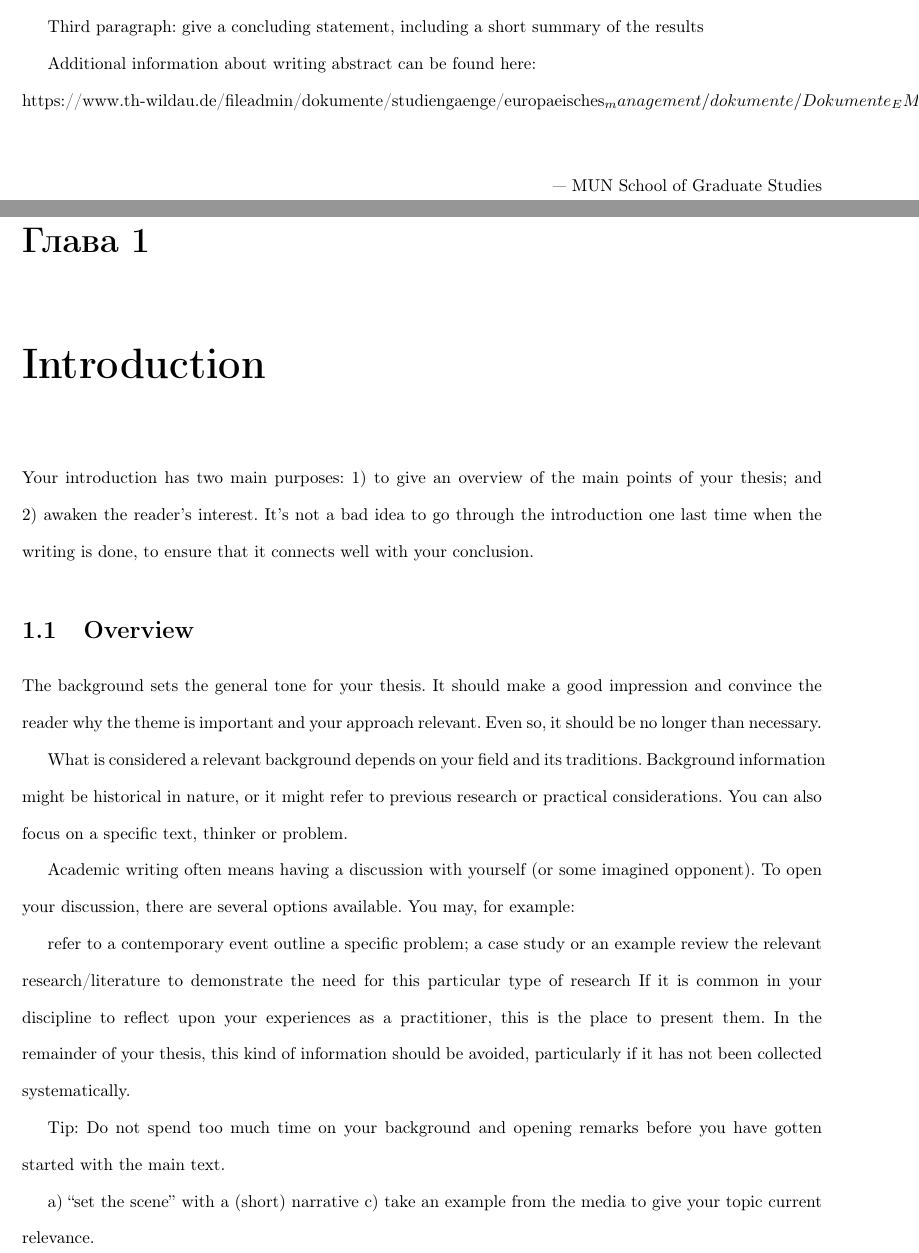
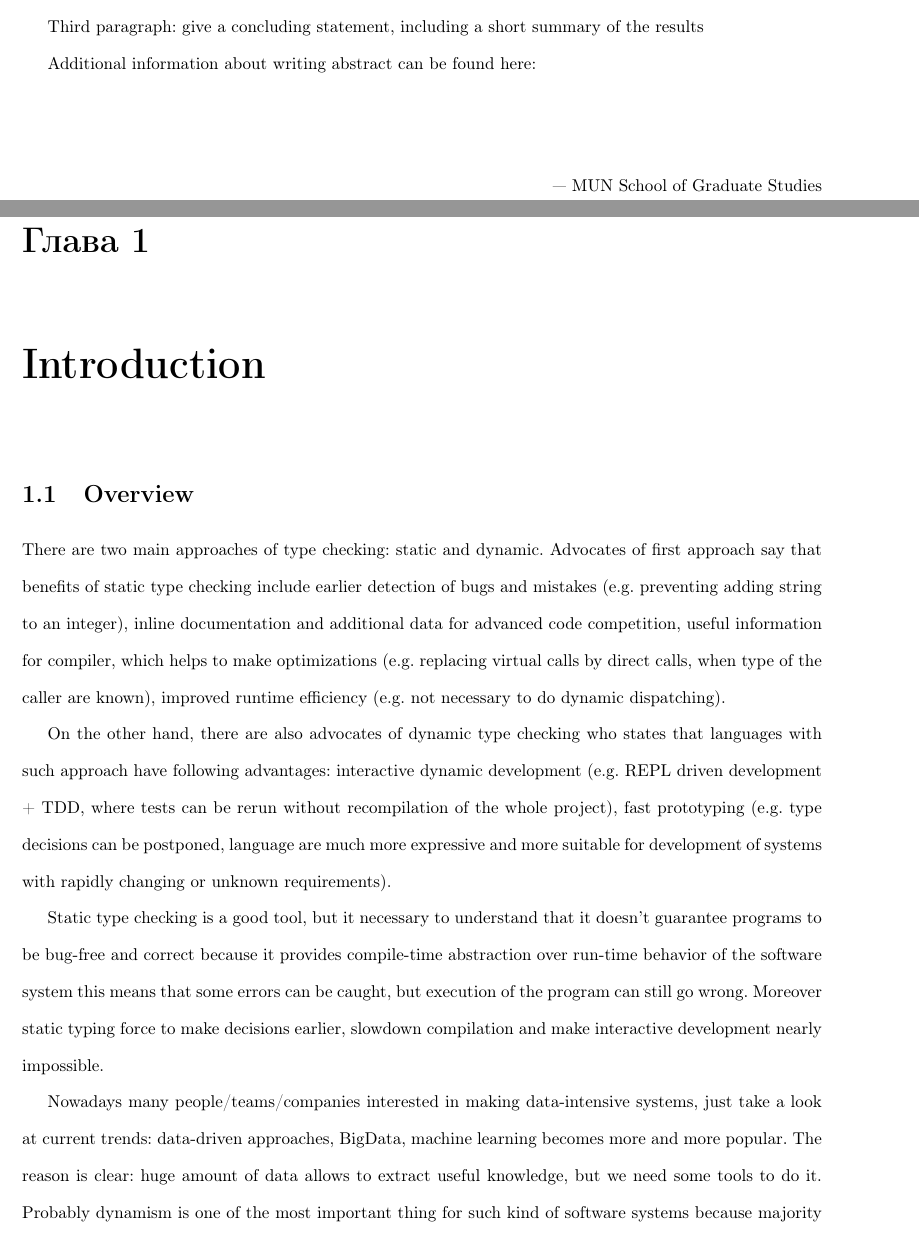
Before and after one commit to abcdw/typed-thesis, a LaTeX thesis (thesis.tex, which reads abstract.tex, chap1.tex): two parts of pages 2 and 8 of 23 before the commit and two parts of pages 2 and 8 of 24 after it, joined at a grey line, cut so that both start at the same text. Compiled offline with pdfLaTeX.

Commit message:
Add Overview section of Introduction chapter

```diff
--- a/abstract.tex
+++ b/abstract.tex
@@ -19,7 +19,7 @@ Third paragraph: give a concluding statement, including a short summary of the
 results
 
 Additional information about writing abstract can be found here: \\
-https://www.th-wildau.de/fileadmin/dokumente/studiengaenge/europaeisches_management/dokumente/Dokumente_EM_Ba/Abstracts_in_English.pdf
+% https://www.th-wildau.de/fileadmin/dokumente/studiengaenge/europaeisches_management/dokumente/Dokumente_EM_Ba/Abstracts_in_English.pdf
 
 \vspace{1cm}
 
--- a/chap1.tex
+++ b/chap1.tex
@@ -1,16 +1,33 @@
 \chapter{Introduction}
 \label{chap:intro}
 
-Your introduction has two main purposes: 1) to give an overview of the main points of your thesis; and 2) awaken the reader’s interest. It’s not a bad idea to go through the introduction one last time when the writing is done, to ensure that it connects well with your conclusion.
+\section{Overview}
 
-\section{Overview}
-The background sets the general tone for your thesis. It should make a good impression and convince the reader why the theme is important and your approach relevant. Even so, it should be no longer than necessary.
+There are two main approaches of type checking: static and dynamic. Advocates of
+first approach say that benefits of static type checking include earlier
+detection of bugs and mistakes (e.g. preventing adding string to an integer),
+inline documentation and additional data for advanced code competition, useful
+information for compiler, which helps to make optimizations (e.g. replacing
+virtual calls by direct calls, when type of the caller are known), improved
+runtime efficiency (e.g. not necessary to do dynamic dispatching).
 
-What is considered a relevant background depends on your field and its traditions. Background information might be historical in nature, or it might refer to previous research or practical considerations. You can also focus on a specific text, thinker or problem.
+On the other hand, there are also advocates of dynamic type checking who states
+that languages with such approach have following advantages: interactive dynamic
+development (e.g. REPL driven development + TDD, where tests can be rerun
+without recompilation of the whole project), fast prototyping (e.g. type
+decisions can be postponed, language are much more expressive and more suitable
+for development of systems with rapidly changing or unknown requirements).
 
-Academic writing often means having a discussion with yourself (or some imagined opponent). To open your discussion, there are several options available. You may, for example:
+Static type checking is a good tool, but it necessary to understand that it
+doesn't guarantee programs to be bug-free and correct because it provides
+compile-time abstraction over run-time behavior of the software system this
+means that some errors can be caught, but execution of the program can still go
+wrong. Moreover static typing force to make decisions earlier, slowdown
+compilation and make interactive development nearly impossible.
 
-refer to a contemporary event
-outline a specific problem; a case study or an example
-review the relevant research/literature to demonstrate the need for this particular type of research
-If it is common in your discipline to reflect upon your experiences as a practitioner, this is the place to present them. In the remainder of your thesis, this kind of information should be avoided, particularly if it has not been collected systematically.
+Nowadays many people/teams/companies interested in making data-intensive
+systems, just take a look at current trends: data-driven approaches, BigData,
+machine learning becomes more and more popular. The reason is clear: huge amount
+of data allows to extract useful knowledge, but we need some tools to do it.
+Probably dynamism is one of the most important thing for such kind of software
+systems because majority of data is not fully structured, according to research
@@ -17,2 +37 @@ If it is common in your discipline to reflect upon your experiences as a practit
 
-Tip: Do not spend too much time on your background and opening remarks before you have gotten started with the main text.
@@ -19,3 +48 @@ Tip: Do not spend too much time on your background and opening remarks before yo
 
-a) “set the scene” with a (short) narrative
-c) take an example from the media to give your topic current relevance.
```
Also changed, not shown: ref.bib (+22 -25 lines), chap1.tex (19 more changed lines).
